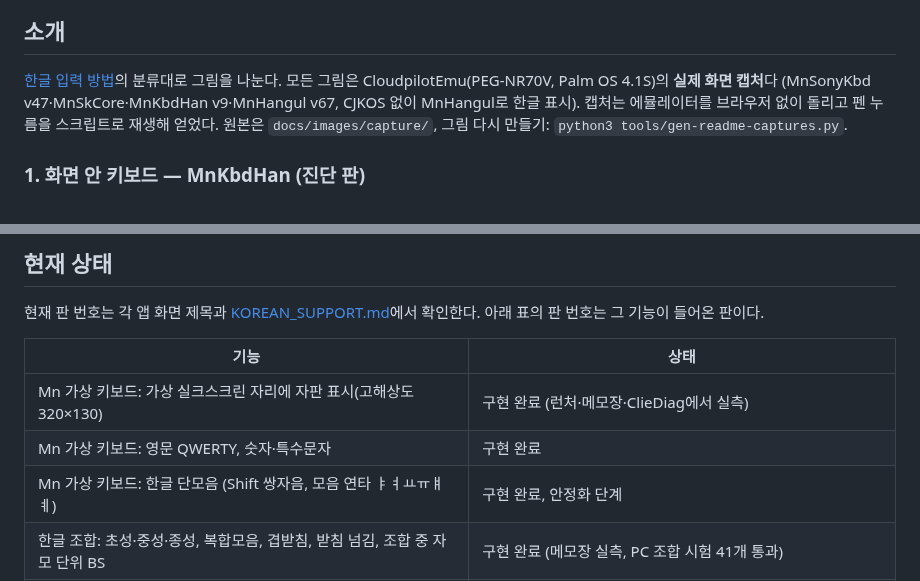
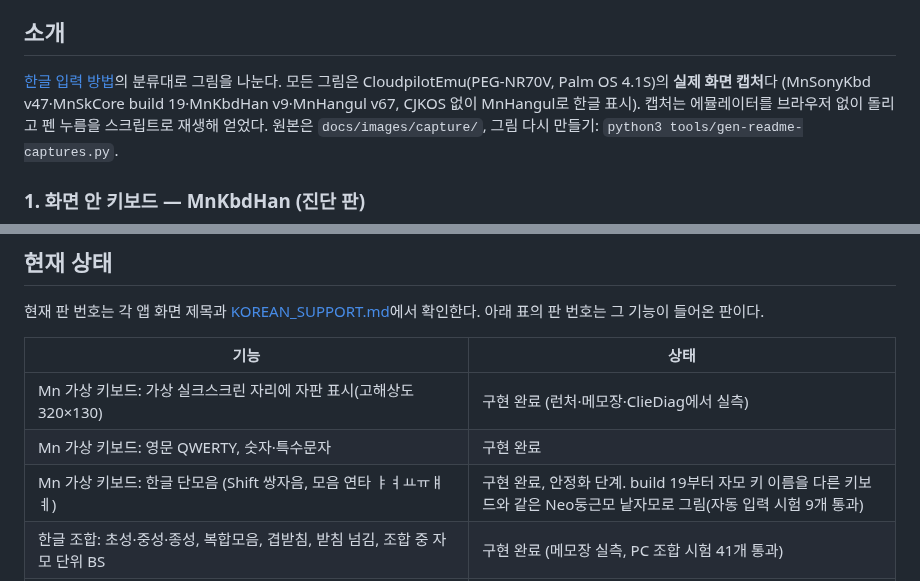
Before and after one commit to muns5965/clie-hangul-keyboard, a Markdown page: README.md, 2 parts joined by grey strips. Rendered like a GitHub page.

```diff
--- a/README.md
+++ b/README.md
@@ -65,7 +65,7 @@ Sony CLIÉ PEG-NR70V(Palm OS 4.1S)에서 한글을 쓰기 위한 모듈 모음.
 ## 소개
 
 [한글 입력 방법](#한글-입력-방법)의 분류대로 그림을 나눈다. 모든 그림은 CloudpilotEmu(PEG-NR70V, Palm OS 4.1S)의 **실제 화면 캡처**다
-(MnSonyKbd v47·MnSkCore·MnKbdHan v9·MnHangul v67, CJKOS 없이 MnHangul로 한글 표시).
+(MnSonyKbd v47·MnSkCore build 19·MnKbdHan v9·MnHangul v67, CJKOS 없이 MnHangul로 한글 표시).
 캡처는 에뮬레이터를 브라우저 없이 돌리고 펜 누름을 스크립트로 재생해 얻었다. 원본은 `docs/images/capture/`, 그림 다시 만들기: `python3 tools/gen-readme-captures.py`.
 
 ### 1. 화면 안 키보드 — MnKbdHan (진단 판)
@@ -109,7 +109,7 @@ Sony CLIÉ PEG-NR70V(Palm OS 4.1S)에서 한글을 쓰기 위한 모듈 모음.
 | --- | --- |
 | Mn 가상 키보드: 가상 실크스크린 자리에 자판 표시(고해상도 320×130) | 구현 완료 (런처·메모장·ClieDiag에서 실측) |
 | Mn 가상 키보드: 영문 QWERTY, 숫자·특수문자 | 구현 완료 |
-| Mn 가상 키보드: 한글 단모음 (Shift 쌍자음, 모음 연타 ㅑㅕㅛㅠㅒㅖ) | 구현 완료, 안정화 단계 |
+| Mn 가상 키보드: 한글 단모음 (Shift 쌍자음, 모음 연타 ㅑㅕㅛㅠㅒㅖ) | 구현 완료, 안정화 단계. build 19부터 자모 키 이름을 다른 키보드와 같은 Neo둥근모 낱자모로 그림(자동 입력 시험 9개 통과) |
 | 한글 조합: 초성·중성·종성, 복합모음, 겹받침, 받침 넘김, 조합 중 자모 단위 BS | 구현 완료 (메모장 실측, PC 조합 시험 41개 통과) |
 | Mn 가상 키보드: 리셋 없는 본체(`MnSkCore`) 업데이트 / 리셋 1번 로더(`MnSkPlugin`) 업데이트 | 구현 완료 (CloudpilotEmu 실측) |
 | Mn 가상 키보드: 나랏글 / 키 반복 | 개발 보류 / 미구현 |
```
Also changed, not shown: docs/ARCHITECTURE.md (+2 -2 lines), docs/DEVELOPMENT_HISTORY.md (+2 -1 lines), docs/images/capture/mn_han.png, docs/images/capture/mn_shift.png, docs/images/mn-keyboard.png, 5 other files.
